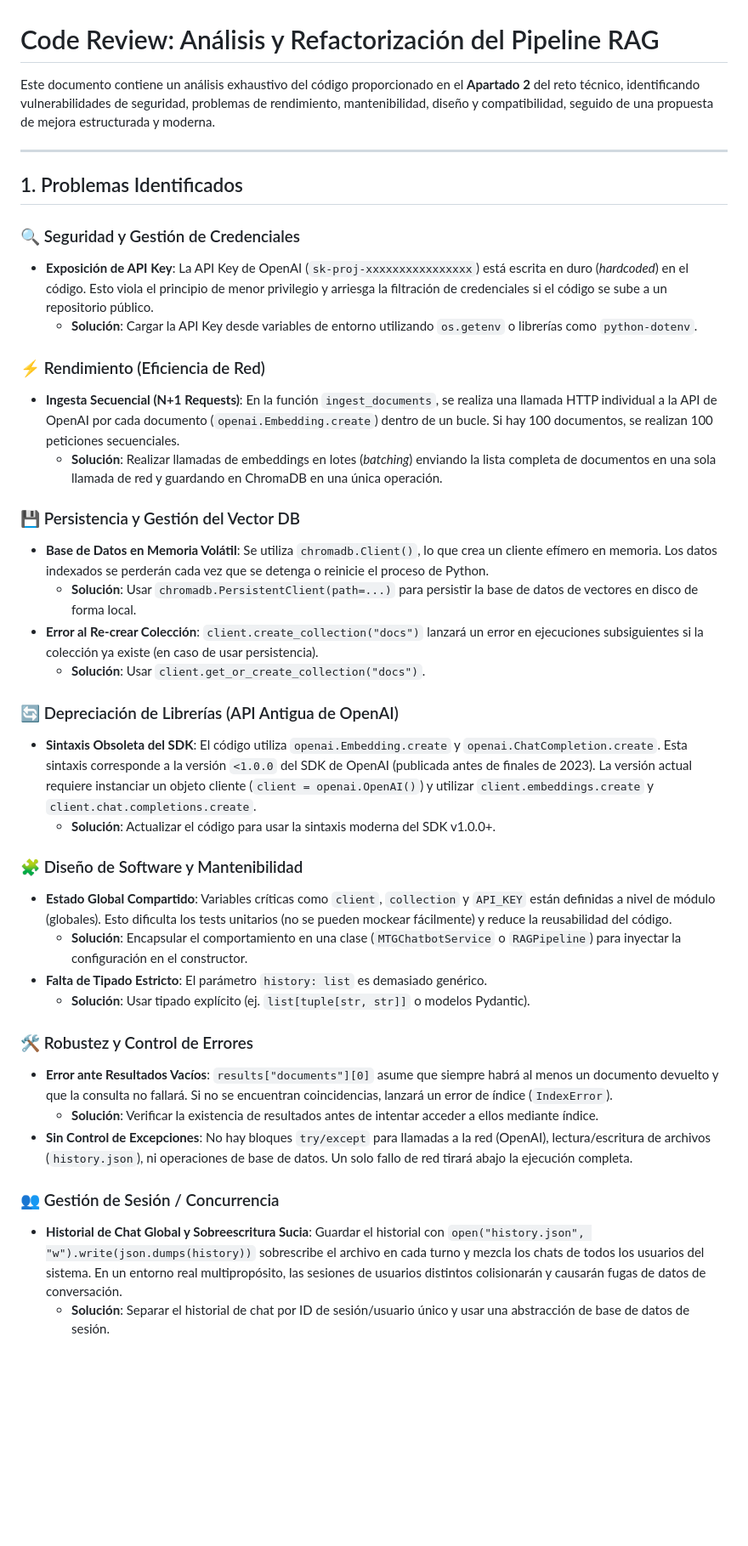
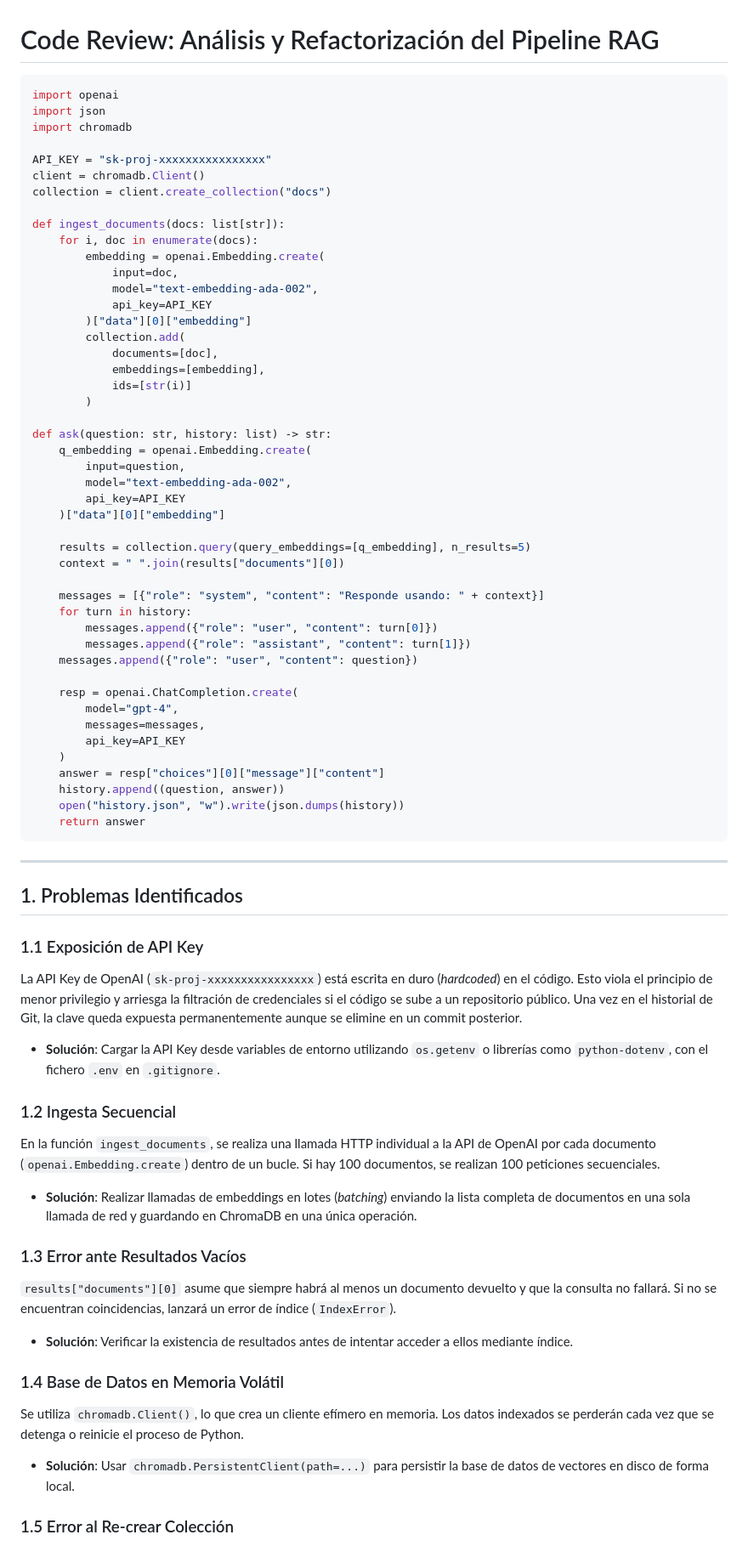
Before and after one commit to B1oko/prueba-turing, a Markdown page: code_review.md, the part around one of its changes. Shown at 85% size. GitHub-like rendering; blank space fills up the shorter version.

Commit message:
refactor: improve code review documentation

````diff
--- a/code_review.md
+++ b/code_review.md
@@ -1,40 +1,81 @@
 # Code Review: Análisis y Refactorización del Pipeline RAG
 
-Este documento contiene un análisis exhaustivo del código proporcionado en el **Apartado 2** del reto técnico, identificando vulnerabilidades de seguridad, problemas de rendimiento, mantenibilidad, diseño y compatibilidad, seguido de una propuesta de mejora estructurada y moderna.
+```python
+import openai
+import json
+import chromadb
+
+API_KEY = "sk-proj-xxxxxxxxxxxxxxxx"
+client = chromadb.Client()
+collection = client.create_collection("docs")
+
+def ingest_documents(docs: list[str]):
+    for i, doc in enumerate(docs):
+        embedding = openai.Embedding.create(
+            input=doc,
+            model="text-embedding-ada-002",
+            api_key=API_KEY
+        )["data"][0]["embedding"]
+        collection.add(
+            documents=[doc],
+            embeddings=[embedding],
+            ids=[str(i)]
+        )
+
+def ask(question: str, history: list) -> str:
+    q_embedding = openai.Embedding.create(
+        input=question,
+        model="text-embedding-ada-002",
+        api_key=API_KEY
+    )["data"][0]["embedding"]
+
+    results = collection.query(query_embeddings=[q_embedding], n_results=5)
+    context = " ".join(results["documents"][0])
+
+    messages = [{"role": "system", "content": "Responde usando: " + context}]
+    for turn in history:
+        messages.append({"role": "user", "content": turn[0]})
+        messages.append({"role": "assistant", "content": turn[1]})
+    messages.append({"role": "user", "content": question})
+
+    resp = openai.ChatCompletion.create(
+        model="gpt-4",
+        messages=messages,
+        api_key=API_KEY
+    )
+    answer = resp["choices"][0]["message"]["content"]
+    history.append((question, answer))
+    open("history.json", "w").write(json.dumps(history))
+    return answer
+```
 
 ---
 
 ## 1. Problemas Identificados
 
-### 🔍 Seguridad y Gestión de Credenciales
-* **Exposición de API Key**: La API Key de OpenAI (`sk-proj-xxxxxxxxxxxxxxxx`) está escrita en duro (*hardcoded*) en el código. Esto viola el principio de menor privilegio y arriesga la filtración de credenciales si el código se sube a un repositorio público.
-  * **Solución**: Cargar la API Key desde variables de entorno utilizando `os.getenv` o librerías como `python-dotenv`.
+### 1.1 Exposición de API Key
 
-### ⚡ Rendimiento (Eficiencia de Red)
-* **Ingesta Secuencial (N+1 Requests)**: En la función `ingest_documents`, se realiza una llamada HTTP individual a la API de OpenAI por cada documento (`openai.Embedding.create`) dentro de un bucle. Si hay 100 documentos, se realizan 100 peticiones secuenciales.
-  * **Solución**: Realizar llamadas de embeddings en lotes (*batching*) enviando la lista completa de documentos en una sola llamada de red y guardando en ChromaDB en una única operación.
+La API Key de OpenAI (`sk-proj-xxxxxxxxxxxxxxxx`) está escrita en duro (*hardcoded*) en el código. Esto viola el principio de menor privilegio y arriesga la filtración de credenciales si el código se sube a un repositorio público. Una vez en el historial de Git, la clave queda expuesta permanentemente aunque se elimine en un commit posterior.
 
-### 💾 Persistencia y Gestión del Vector DB
-* **Base de Datos en Memoria Volátil**: Se utiliza `chromadb.Client()`, lo que crea un cliente efímero en memoria. Los datos indexados se perderán cada vez que se detenga o reinicie el proceso de Python.
-  * **Solución**: Usar `chromadb.PersistentClient(path=...)` para persistir la base de datos de vectores en disco de forma local.
-* **Error al Re-crear Colección**: `client.create_collection("docs")` lanzará un error en ejecuciones subsiguientes si la colección ya existe (en caso de usar persistencia).
-  * **Solución**: Usar `client.get_or_create_collection("docs")`.
+- **Solución**: Cargar la API Key desde variables de entorno utilizando `os.getenv` o librerías como `python-dotenv`, con el fichero `.env` en `.gitignore`.
 
-### 🔄 Depreciación de Librerías (API Antigua de OpenAI)
-* **Sintaxis Obsoleta del SDK**: El código utiliza `openai.Embedding.create` y `openai.ChatCompletion.create`. Esta sintaxis corresponde a la versión `<1.0.0` del SDK de OpenAI (publicada antes de finales de 2023). La versión actual requiere instanciar un objeto cliente (`client = openai.OpenAI()`) y utilizar `client.embeddings.create` y `client.chat.completions.create`.
-  * **Solución**: Actualizar el código para usar la sintaxis moderna del SDK v1.0.0+.
+### 1.2 Ingesta Secuencial
 
-### 🧩 Diseño de Software y Mantenibilidad
-* **Estado Global Compartido**: Variables críticas como `client`, `collection` y `API_KEY` están definidas a nivel de módulo (globales). Esto dificulta los tests unitarios (no se pueden mockear fácilmente) y reduce la reusabilidad del código.
-  * **Solución**: Encapsular el comportamiento en una clase (`MTGChatbotService` o `RAGPipeline`) para inyectar la configuración en el constructor.
-* **Falta de Tipado Estricto**: El parámetro `history: list` es demasiado genérico.
-  * **Solución**: Usar tipado explícito (ej. `list[tuple[str, str]]` o modelos Pydantic).
+En la función `ingest_documents`, se realiza una llamada HTTP individual a la API de OpenAI por cada documento (`openai.Embedding.create`) dentro de un bucle. Si hay 100 documentos, se realizan 100 peticiones secuenciales.
 
-### 🛠️ Robustez y Control de Errores
-* **Error ante Resultados Vacíos**: `results["documents"][0]` asume que siempre habrá al menos un documento devuelto y que la consulta no fallará. Si no se encuentran coincidencias, lanzará un error de índice (`IndexError`).
-  * **Solución**: Verificar la existencia de resultados antes de intentar acceder a ellos mediante índice.
-* **Sin Control de Excepciones**: No hay bloques `try/except` para llamadas a la red (OpenAI), lectura/escritura de archivos (`history.json`), ni operaciones de base de datos. Un solo fallo de red tirará abajo la ejecución completa.
+- **Solución**: Realizar llamadas de embeddings en lotes (*batching*) enviando la lista completa de documentos en una sola llamada de red y guardando en ChromaDB en una única operación.
 
-### 👥 Gestión de Sesión / Concurrencia
-* **Historial de Chat Global y Sobreescritura Sucia**: Guardar el historial con `open("history.json", "w").write(json.dumps(history))` sobrescribe el archivo en cada turno y mezcla los chats de todos los usuarios del sistema. En un entorno real multipropósito, las sesiones de usuarios distintos colisionarán y causarán fugas de datos de conversación.
-  * **Solución**: Separar el historial de chat por ID de sesión/usuario único y usar una abstracción de base de datos de sesión.
+### 1.3 Error ante Resultados Vacíos
+
+`results["documents"][0]` asume que siempre habrá al menos un documento devuelto y que la consulta no fallará. Si no se encuentran coincidencias, lanzará un error de índice (`IndexError`).
+
+- **Solución**: Verificar la existencia de resultados antes de intentar acceder a ellos mediante índice.
+
+### 1.4 Base de Datos en Memoria Volátil
+
+Se utiliza `chromadb.Client()`, lo que crea un cliente efímero en memoria. Los datos indexados se perderán cada vez que se detenga o reinicie el proceso de Python.
+
+- **Solución**: Usar `chromadb.PersistentClient(path=...)` para persistir la base de datos de vectores en disco de forma local.
+
+### 1.5 Error al Re-crear Colección
+
````
Also changed, not shown: other parts of code_review.md (+68 -151 lines).
